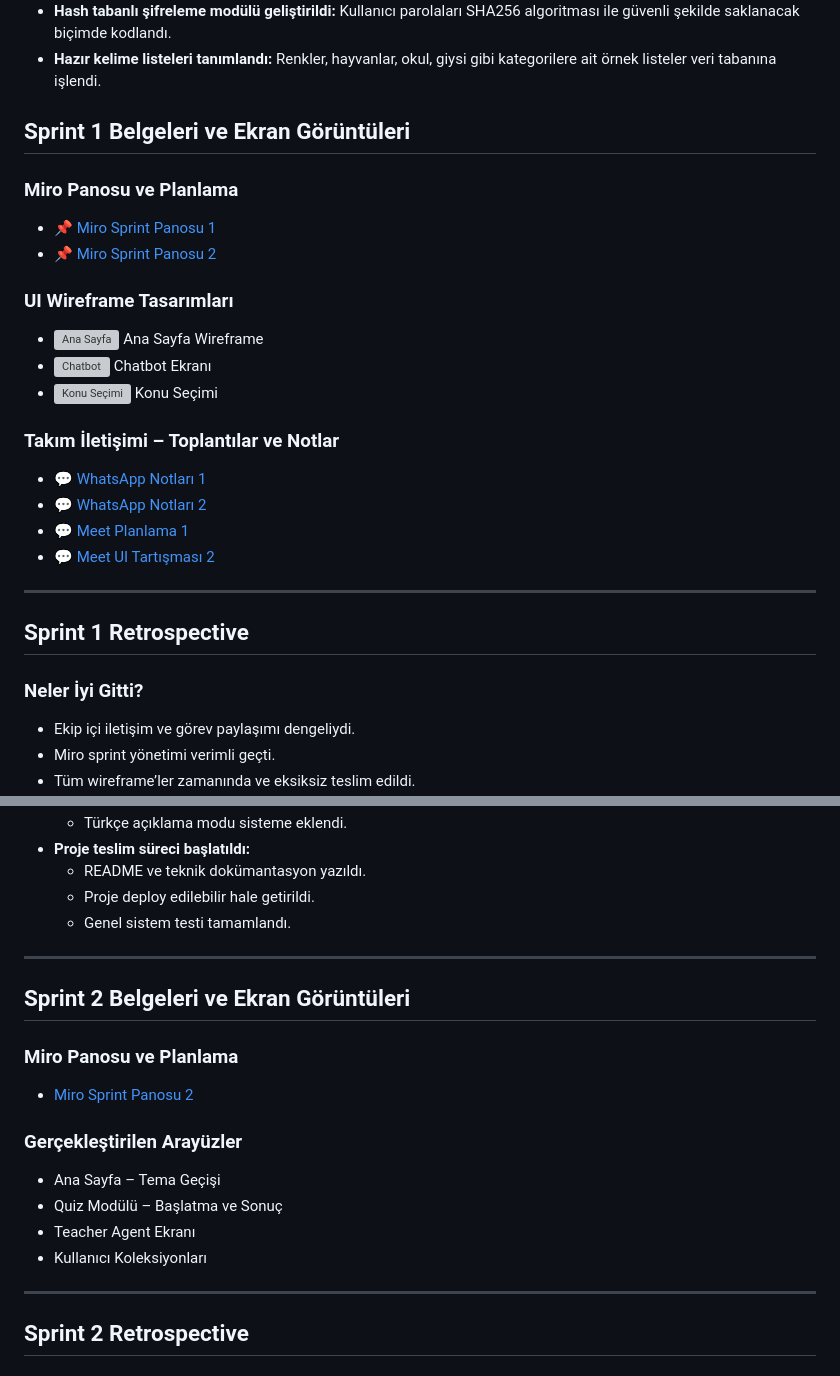
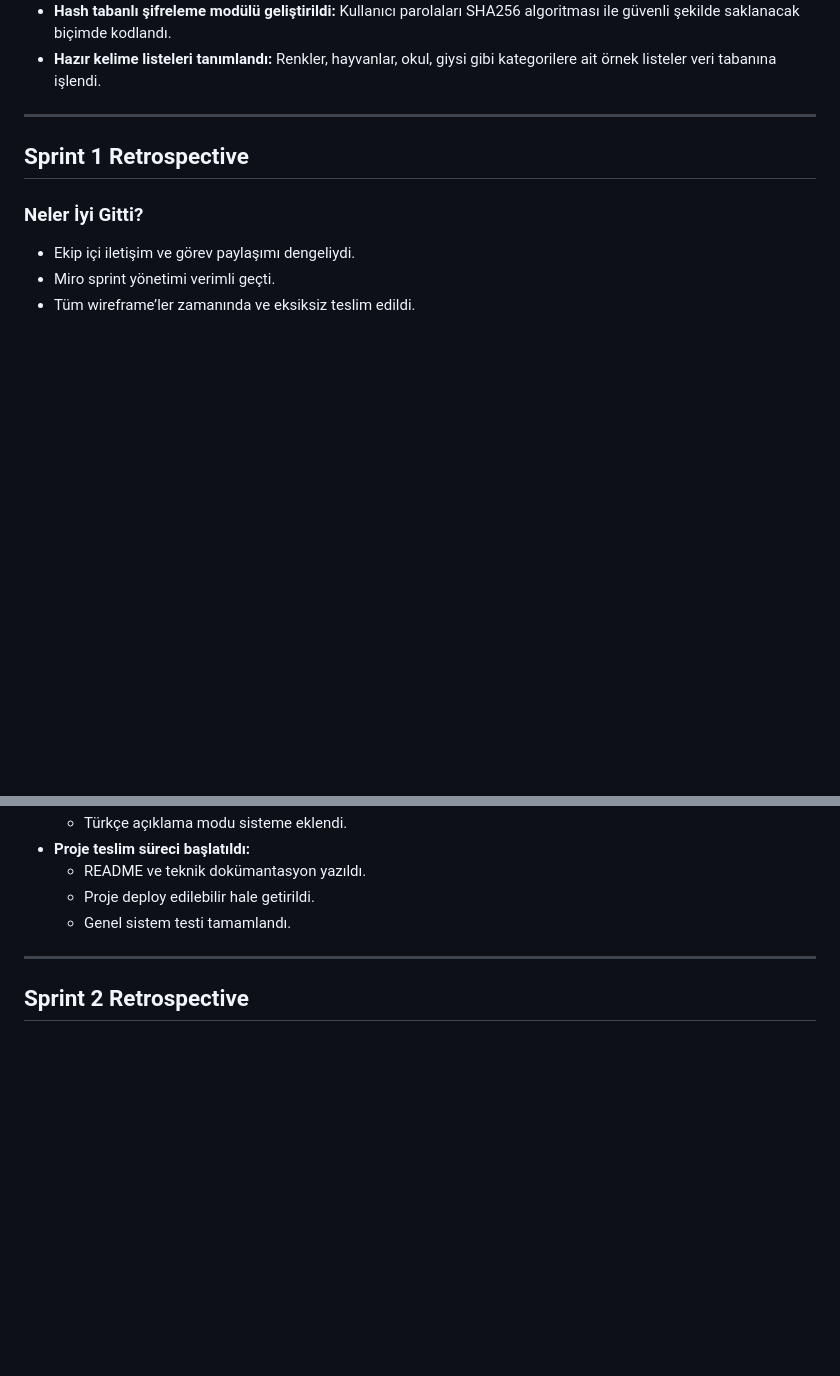
Before and after one commit to aybukeyy/btk-hackhathon, a Markdown page: README.md, 2 parts joined by grey strips. Drawn GitHub-style; folded sections open; blank space fills up the shorter version; grey boxes are pictures that could not be loaded.

```diff
--- a/README.md
+++ b/README.md
@@ -201,22 +201,6 @@ Bu sprintte, İngilizce öğrenme asistanı projesinin temelleri atılmış; kul
 - **Hash tabanlı şifreleme modülü geliştirildi:** Kullanıcı parolaları SHA256 algoritması ile güvenli şekilde saklanacak biçimde kodlandı.
 - **Hazır kelime listeleri tanımlandı:** Renkler, hayvanlar, okul, giysi gibi kategorilere ait örnek listeler veri tabanına işlendi.
 
-## Sprint 1 Belgeleri ve Ekran Görüntüleri
-
-### Miro Panosu ve Planlama
-- [📌 Miro Sprint Panosu 1](#)
-- [📌 Miro Sprint Panosu 2](#)
-
-### UI Wireframe Tasarımları
-- ![Ana Sayfa](#) Ana Sayfa Wireframe
-- ![Chatbot](#) Chatbot Ekranı
-- ![Konu Seçimi](#) Konu Seçimi
-
-### Takım İletişimi – Toplantılar ve Notlar
-- [💬 WhatsApp Notları 1](#)
-- [💬 WhatsApp Notları 2](#)
-- [💬 Meet Planlama 1](#)
-- [💬 Meet UI Tartışması 2](#)
 
 ---
 
@@ -281,19 +265,6 @@ Bu sprintte, sistemin kullanıcı etkileşimini artırmaya yönelik ana modülle
 
 ---
 
-## Sprint 2 Belgeleri ve Ekran Görüntüleri
-
-### Miro Panosu ve Planlama
-- [Miro Sprint Panosu 2](#)
-
-### Gerçekleştirilen Arayüzler
-- Ana Sayfa – Tema Geçişi
-- Quiz Modülü – Başlatma ve Sonuç
-- Teacher Agent Ekranı
-- Kullanıcı Koleksiyonları
-
----
-
 ## Sprint 2 Retrospective
 
 ### Neler İyi Gitti?
```
